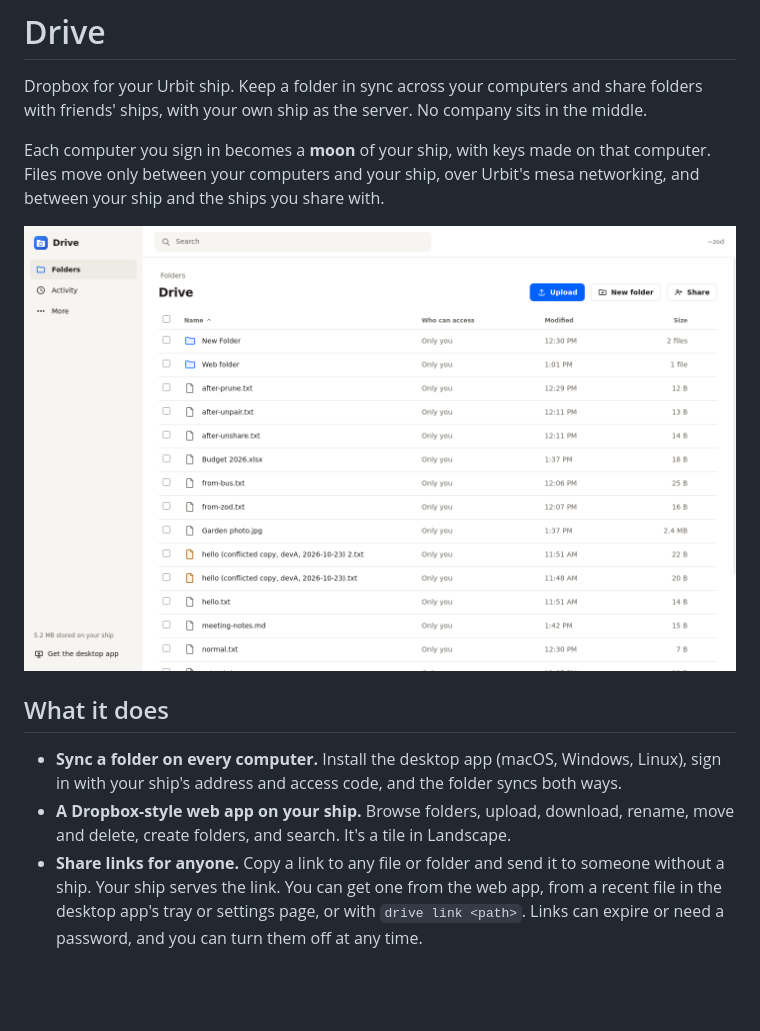
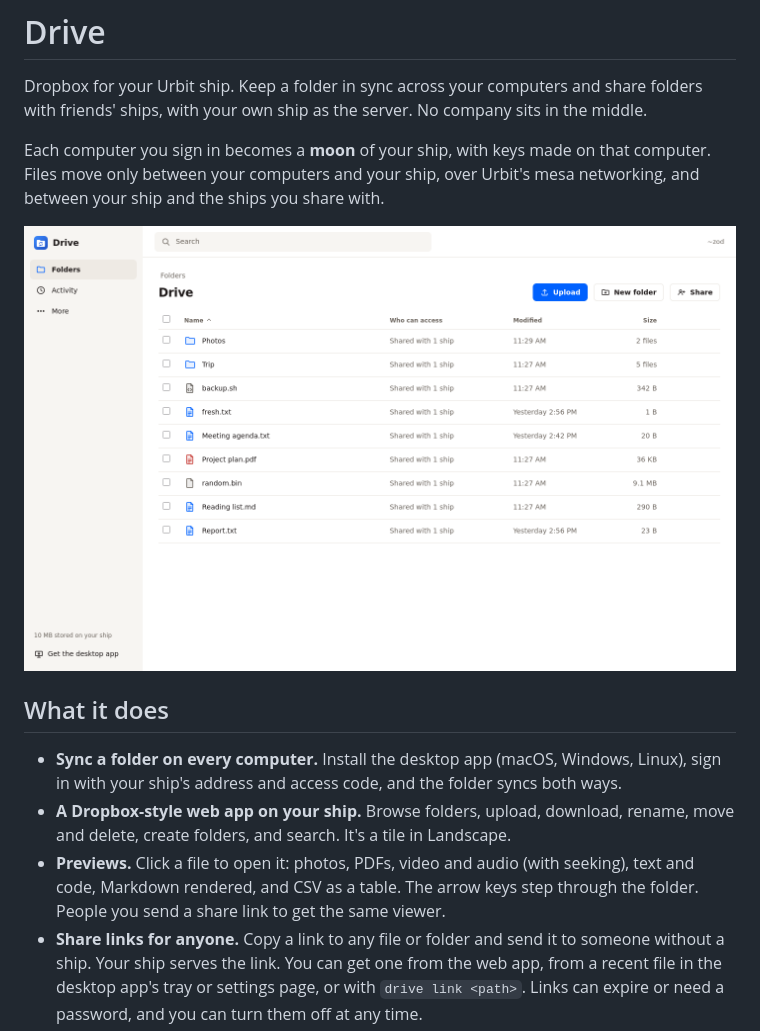
Before and after one commit to mopfel-winrux/urbit-drive, a Markdown page: README.md, the part around one of its changes. Drawn GitHub-style; pictures changed too: docs/screenshots/folder.png; blank space fills up the shorter version.

```diff
--- a/README.md
+++ b/README.md
@@ -12,6 +12,7 @@ Each computer you sign in becomes a **moon** of your ship, with keys made on tha
 
 - **Sync a folder on every computer.** Install the desktop app (macOS, Windows, Linux), sign in with your ship's address and access code, and the folder syncs both ways.
 - **A Dropbox-style web app on your ship.** Browse folders, upload, download, rename, move and delete, create folders, and search. It's a tile in Landscape.
+- **Previews.** Click a file to open it: photos, PDFs, video and audio (with seeking), text and code, Markdown rendered, and CSV as a table. The arrow keys step through the folder. People you send a share link to get the same viewer.
 - **Share links for anyone.** Copy a link to any file or folder and send it to someone without a ship. Your ship serves the link. You can get one from the web app, from a recent file in the desktop app's tray or settings page, or with `drive link <path>`. Links can expire or need a password, and you can turn them off at any time.
 - **Share folders with other ships.** Invite a ship with edit or view-only access. They get a copy on their ship and their computers, and edits flow both ways.
 - **Never lose a file.** When two computers change a file at once, Drive keeps both side by side as a "conflicted copy". Deleted files and earlier versions stay restorable for 30 days by default.
```
Also changed, not shown: other parts of README.md (+8 -6 lines), PROTOCOL.md (+28 -3 lines), ROADMAP.md (+13 -8 lines), docs/screenshots/preview-pdf.png (added), docs/screenshots/preview-text.png (added), docs/screenshots/preview.png (added), docs/screenshots/share-file.png, docs/screenshots/share-folder.png, 7 other files.
